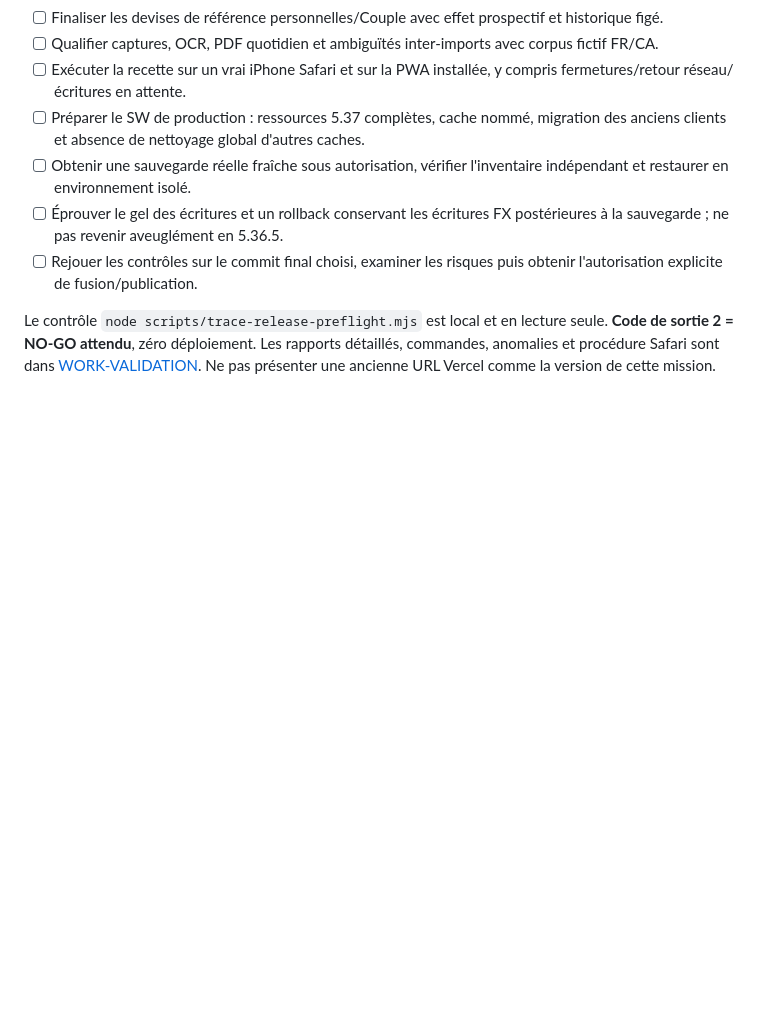
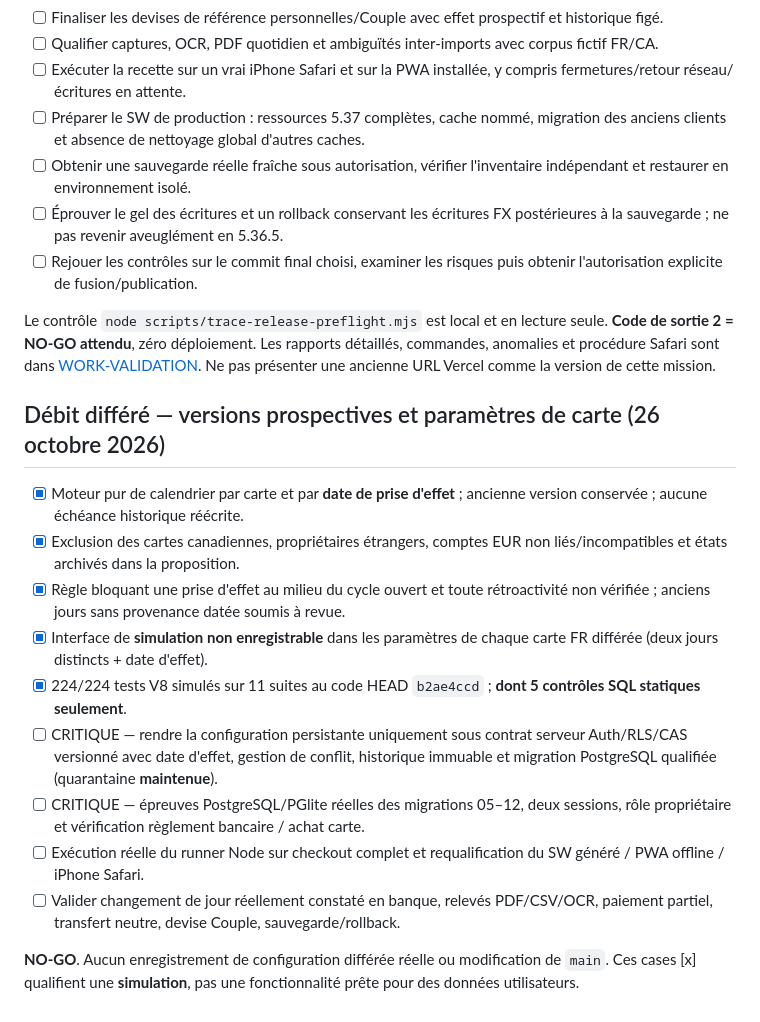
Before and after one commit to louisantoine78/Budget-duo, a Markdown page: docs/TRACE-5.37.0-RELEASE-CHECKLIST.md, the part around the change. Drawn GitHub-style; blank space fills up the shorter version.

Commit message:
docs(trace): record deferred calendar release criteria as NO-GO [skip ci]

```diff
--- a/docs/TRACE-5.37.0-RELEASE-CHECKLIST.md
+++ b/docs/TRACE-5.37.0-RELEASE-CHECKLIST.md
@@ -831,3 +831,18 @@ Commits précis et commandes de tests dans `docs/TRACE-5.37.0-HANDOFF.md`. Aprè
 - [ ] Rejouer les contrôles sur le commit final choisi, examiner les risques puis obtenir l'autorisation explicite de fusion/publication.
 
 Le contrôle `node scripts/trace-release-preflight.mjs` est local et en lecture seule. **Code de sortie 2 = NO-GO attendu**, zéro déploiement. Les rapports détaillés, commandes, anomalies et procédure Safari sont dans [WORK-VALIDATION](TRACE-5.37.0-WORK-VALIDATION.md). Ne pas présenter une ancienne URL Vercel comme la version de cette mission.
+
+
+## Débit différé — versions prospectives et paramètres de carte (26 octobre 2026)
+
+- [x] Moteur pur de calendrier par carte et par **date de prise d'effet** ; ancienne version conservée ; aucune échéance historique réécrite.
+- [x] Exclusion des cartes canadiennes, propriétaires étrangers, comptes EUR non liés/incompatibles et états archivés dans la proposition.
+- [x] Règle bloquant une prise d'effet au milieu du cycle ouvert et toute rétroactivité non vérifiée ; anciens jours sans provenance datée soumis à revue.
+- [x] Interface de **simulation non enregistrable** dans les paramètres de chaque carte FR différée (deux jours distincts + date d'effet).
+- [x] 224/224 tests V8 simulés sur 11 suites au code HEAD `b2ae4ccd` ; **dont 5 contrôles SQL statiques seulement**.
+- [ ] CRITIQUE — rendre la configuration persistante uniquement sous contrat serveur Auth/RLS/CAS versionné avec date d'effet, gestion de conflit, historique immuable et migration PostgreSQL qualifiée (quarantaine **maintenue**).
+- [ ] CRITIQUE — épreuves PostgreSQL/PGlite réelles des migrations 05–12, deux sessions, rôle propriétaire et vérification règlement bancaire / achat carte.
+- [ ] Exécution réelle du runner Node sur checkout complet et requalification du SW généré / PWA offline / iPhone Safari.
+- [ ] Valider changement de jour réellement constaté en banque, relevés PDF/CSV/OCR, paiement partiel, transfert neutre, devise Couple, sauvegarde/rollback.
+
+**NO-GO**. Aucun enregistrement de configuration différée réelle ou modification de `main`. Ces cases [x] qualifient une **simulation**, pas une fonctionnalité prête pour des données utilisateurs.
```
